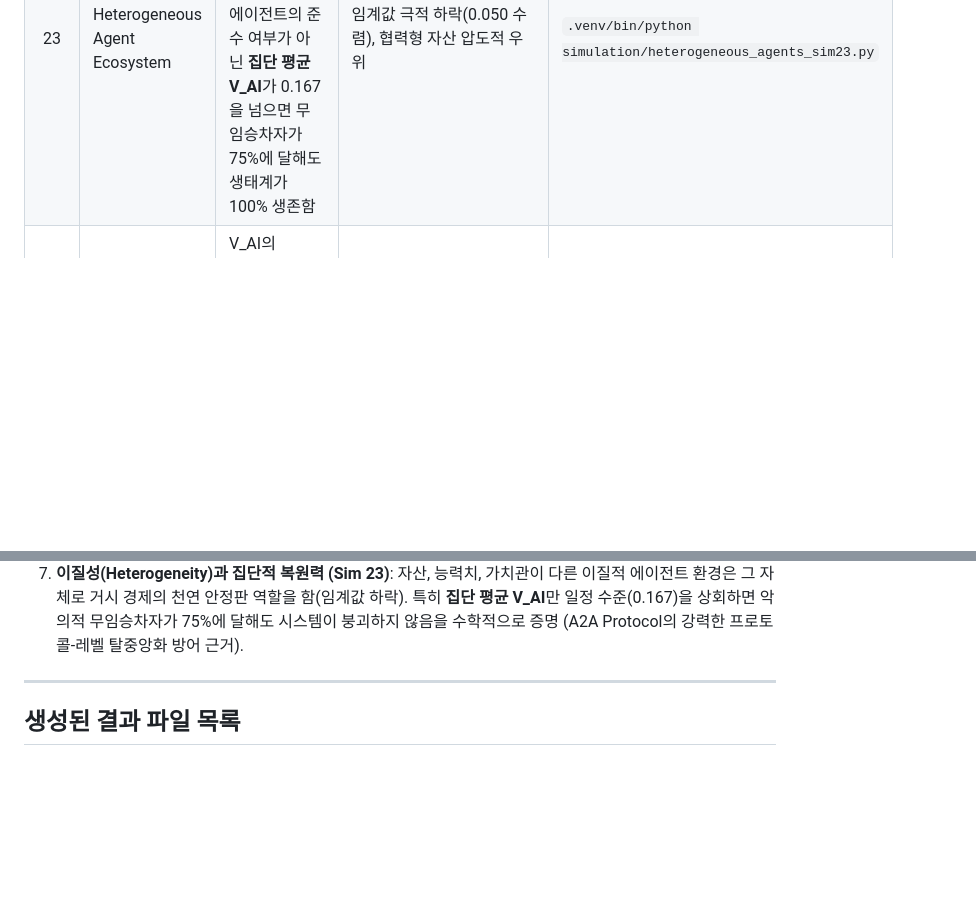
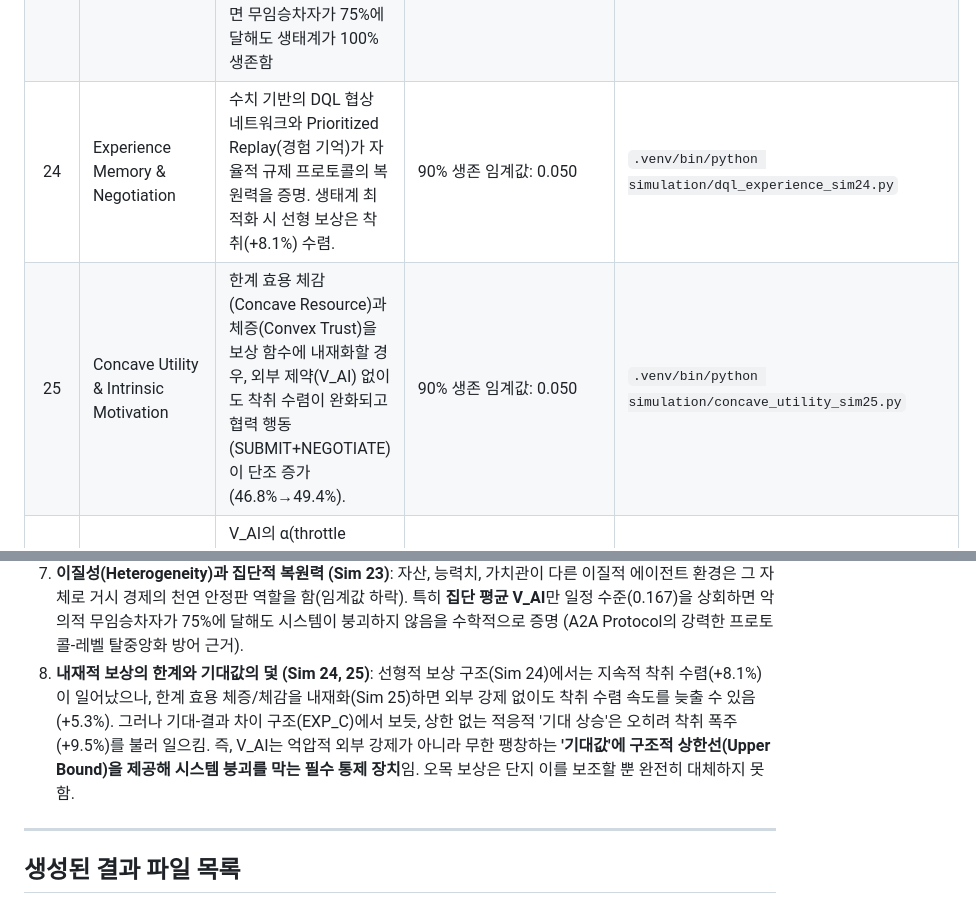
Before and after one commit to swimmingkiim/a2a-project, a Markdown page: docs/FINDINGS_SUMMARY.md, 2 parts joined by grey strips. GitHub-like rendering; blank space fills up the shorter version.

```diff
--- a/docs/FINDINGS_SUMMARY.md
+++ b/docs/FINDINGS_SUMMARY.md
@@ -18,6 +18,8 @@
 | 21+ | Regulatory Timing Sweep | **규제 타이밍(0, 5, 10, 20턴) 변화에도 S4 불안정성 해소 효과 미관측** — 실패는 시점이 아닌 메커니즘 한계 | 500 MC runs | `.venv/bin/python sim21_regulatory_timing_analysis.py` |
 | 22 | Monadic Self-Throttling | Monadic 패턴(오류 캡슐화) 도입 시 Scalar 방식 대비 붕괴 방어용 사전 임계값 요구량 대폭 감소 (안전 마진 비용 감축) | 90% 생존 임계값 28.0% 하락 | `.venv/bin/python monadic_throttle_sim22.py` |
 | 23 | Heterogeneous Agent Ecosystem | 이질성 자체가 시스템의 "천연 안정판"으로 작용하여 V_AI 임계값을 낮추며, 개별 에이전트의 준수 여부가 아닌 **집단 평균 V_AI**가 0.167을 넘으면 무임승차자가 75%에 달해도 생태계가 100% 생존함 | 임계값 극적 하락(0.050 수렴), 협력형 자산 압도적 우위 | `.venv/bin/python simulation/heterogeneous_agents_sim23.py` |
+| 24 | Experience Memory & Negotiation | 수치 기반의 DQL 협상 네트워크와 Prioritized Replay(경험 기억)가 자율적 규제 프로토콜의 복원력을 증명. 생태계 최적화 시 선형 보상은 착취(+8.1%) 수렴. | 90% 생존 임계값: 0.050 | `.venv/bin/python simulation/dql_experience_sim24.py` |
+| 25 | Concave Utility & Intrinsic Motivation | 한계 효용 체감(Concave Resource)과 체증(Convex Trust)을 보상 함수에 내재화할 경우, 외부 제약(V_AI) 없이도 착취 수렴이 완화되고 협력 행동(SUBMIT+NEGOTIATE)이 단조 증가(46.8%→49.4%). | 90% 생존 임계값: 0.050 | `.venv/bin/python simulation/concave_utility_sim25.py` |
 | — | Utopia Grid Search | V_AI의 α(throttle willingness)가 유토피아 달성의 가장 중요한 단일 변수 | 3D surface plot 참조 | `.venv/bin/python utopia_grid_search.py` |
 | — | Baseline Comparison | Q-learning vs Random: Cohen's d=-0.549 (medium effect); Q-learning vs Axelrod: d=0 (동일) | 480 runs × 3 models | `.venv/bin/python baselines.py` |
 | 외부 실증 | Agents of Chaos (Shapira et al., 2026) | 실제 LLM 에이전트 배포에서 통제되지 않는 자원 소비 및 비안전 행동 전파 실증 | Cohen's d 비교 불가 (다른 환경) | 원문: arXiv:2602.20021 |
@@ -43,6 +45,7 @@
    안정판 역할을 함(임계값 하락). 특히 **집단 평균 V_AI**만 일정 수준(0.167)을
    상회하면 악의적 무임승차자가 75%에 달해도 시스템이 붕괴하지 않음을
    수학적으로 증명 (A2A Protocol의 강력한 프로토콜-레벨 탈중앙화 방어 근거).
+8. **내재적 보상의 한계와 기대값의 덫 (Sim 24, 25)**: 선형적 보상 구조(Sim 24)에서는 지속적 착취 수렴(+8.1%)이 일어났으나, 한계 효용 체증/체감을 내재화(Sim 25)하면 외부 강제 없이도 착취 수렴 속도를 늦출 수 있음(+5.3%). 그러나 기대-결과 차이 구조(EXP_C)에서 보듯, 상한 없는 적응적 '기대 상승'은 오히려 착취 폭주(+9.5%)를 불러 일으킴. 즉, V_AI는 억압적 외부 강제가 아니라 무한 팽창하는 **'기대값'에 구조적 상한선(Upper Bound)을 제공해 시스템 붕괴를 막는 필수 통제 장치**임. 오목 보상은 단지 이를 보조할 뿐 완전히 대체하지 못함.
 
 ---
 
```
Also changed, not shown: docs/FINDINGS_SUMMARY_EN.md (+5 -0 lines), docs/sim25_concave_utility_analysis.md (added, +45 -0 lines), docs/assets/sim25_concave_utility_results.png (added), 2 other files.
